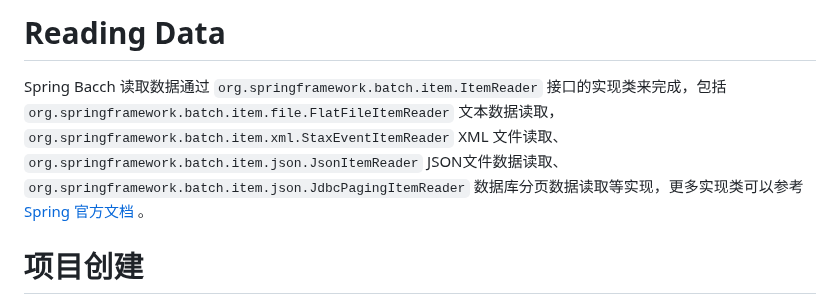
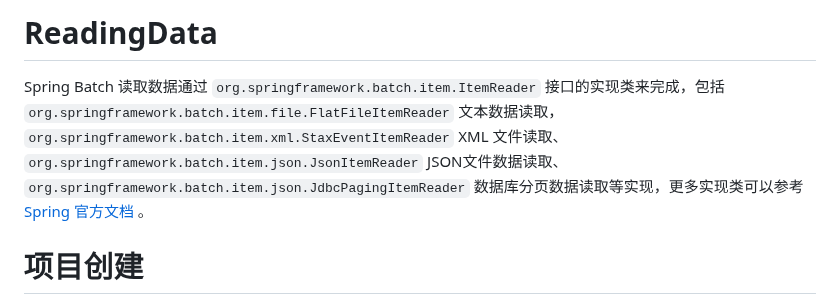
Before and after one commit to liaoas/help, a Markdown page: Writerside/topics/Reading Data.md, the part around the change. Rendered like a GitHub page.

```diff
--- a/Writerside/topics/Reading Data.md
+++ b/Writerside/topics/Reading Data.md
@@ -1,6 +1,6 @@
-# Reading Data
+# ReadingData
 
-Spring Bacch 读取数据通过 `org.springframework.batch.item.ItemReader` 接口的实现类来完成，包括 `org.springframework.batch.item.file.FlatFileItemReader` 文本数据读取，`org.springframework.batch.item.xml.StaxEventItemReader` XML 文件读取、`org.springframework.batch.item.json.JsonItemReader` JSON文件数据读取、`org.springframework.batch.item.json.JdbcPagingItemReader` 数据库分页数据读取等实现，更多实现类可以参考 [Spring 官方文档](https://docs.spring.io/spring-batch/docs/4.2.x/reference/html/appendix.html#itemReadersAppendix) 。
+Spring Batch 读取数据通过 `org.springframework.batch.item.ItemReader` 接口的实现类来完成，包括 `org.springframework.batch.item.file.FlatFileItemReader` 文本数据读取，`org.springframework.batch.item.xml.StaxEventItemReader` XML 文件读取、`org.springframework.batch.item.json.JsonItemReader` JSON文件数据读取、`org.springframework.batch.item.json.JdbcPagingItemReader` 数据库分页数据读取等实现，更多实现类可以参考 [Spring 官方文档](https://docs.spring.io/spring-batch/docs/4.2.x/reference/html/appendix.html#itemReadersAppendix) 。
 
 # 项目创建
 
```
Also changed, not shown: Writerside/topics/Data Treating.md (+1 -1 lines), Writerside/topics/Output Data.md (+1 -1 lines).
